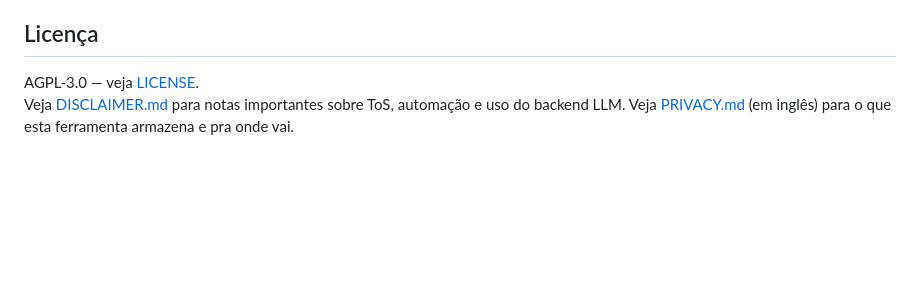
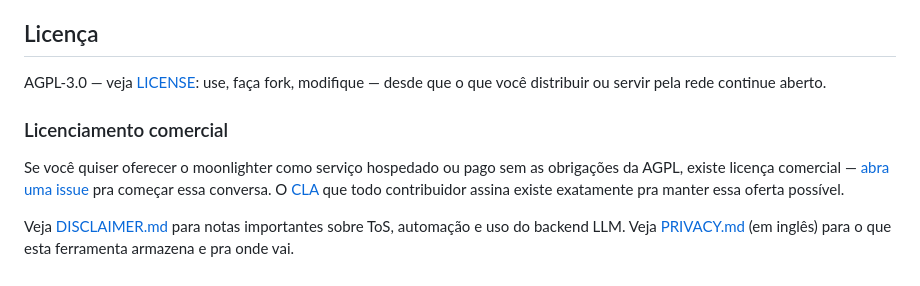
Before and after one commit to albertosca/moonlighter, a Markdown page: README.pt.md, the part around the change. Rendered like a GitHub page; blank space fills up the shorter version.

Commit message:
docs: state the commercial-licensing offer the CLA exists to enable
Co-Authored-By: Claude Fable 5 <noreply@anthropic.com>

```diff
--- a/README.pt.md
+++ b/README.pt.md
@@ -188,6 +188,15 @@ essa é a forma de referência a copiar.
 
 ## Licença
 
-AGPL-3.0 — veja [LICENSE](LICENSE).
+AGPL-3.0 — veja [LICENSE](LICENSE): use, faça fork, modifique — desde que o que você distribuir
+ou servir pela rede continue aberto.
+
+### Licenciamento comercial
+
+Se você quiser oferecer o moonlighter como serviço hospedado ou pago sem as obrigações da AGPL,
+existe licença comercial — [abra uma issue](https://github.com/albertosca/moonlighter/issues) pra
+começar essa conversa. O [CLA](CLA.md) que todo contribuidor assina existe exatamente pra manter
+essa oferta possível.
+
 Veja [DISCLAIMER.md](DISCLAIMER.md) para notas importantes sobre ToS, automação e uso do backend LLM.
 Veja [PRIVACY.md](PRIVACY.md) (em inglês) para o que esta ferramenta armazena e pra onde vai.
```
Also changed, not shown: README.md (+10 -1 lines).
